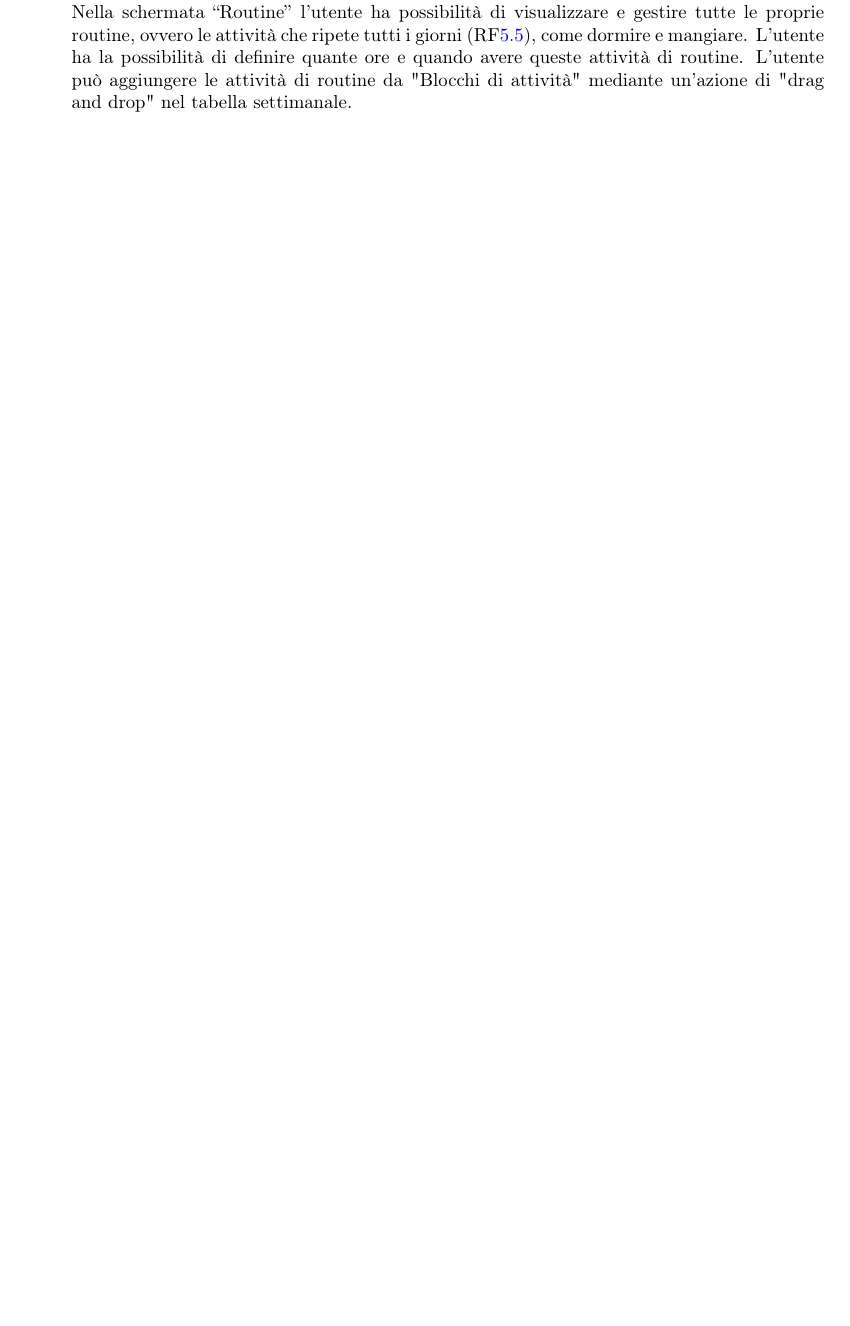
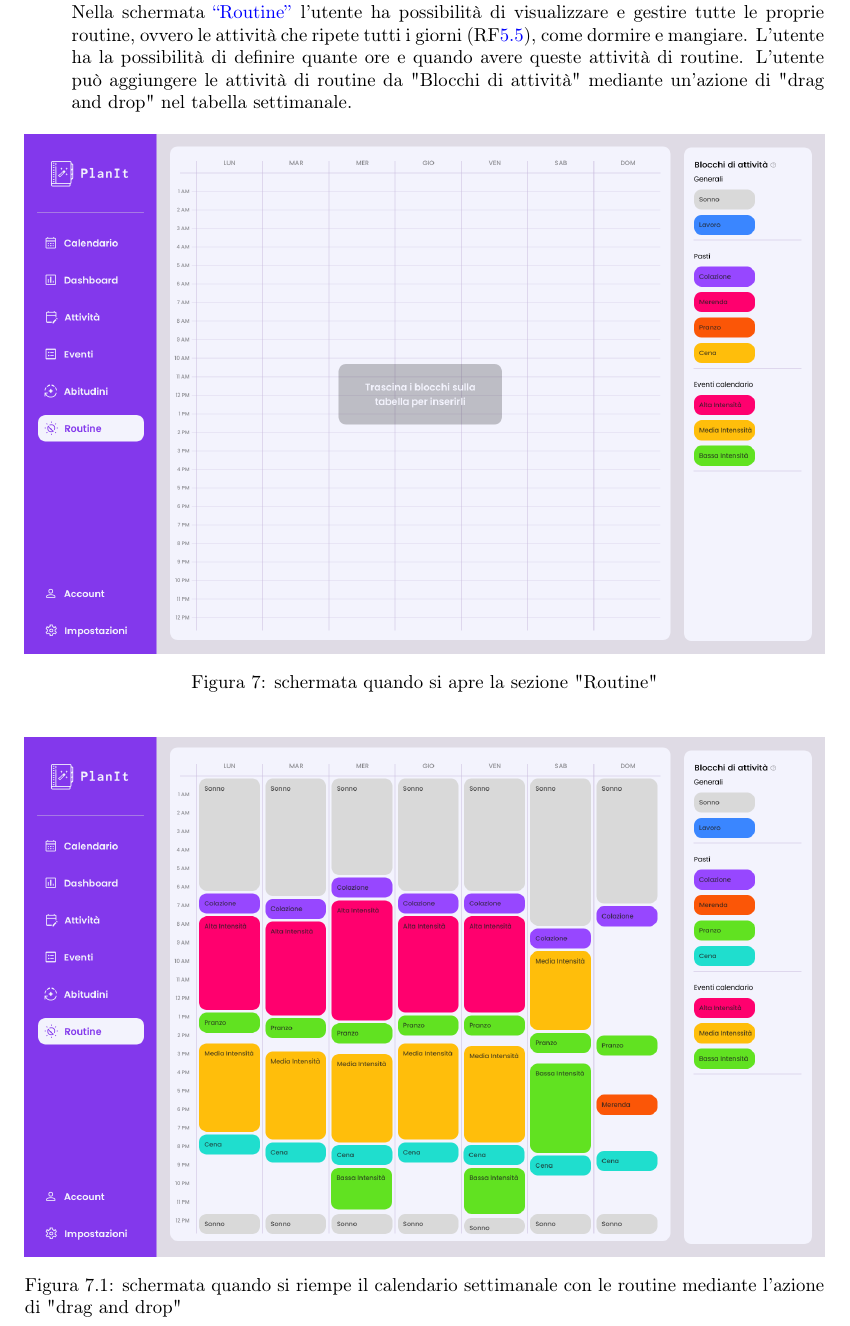
Before and after one commit to Life-planner/Documentazione, a LaTeX document (Documento di progetto LaTex/Documento di progetto.tex, which reads Documento di progetto LaTex/RequisitiFrontEnd.tex): part of page 23 of 25 before the commit and part of page 22 of 24 after it, cut so that both start at the same text, the shorter picture padded with empty space. Compiled offline with pdfLaTeX.

Commit message:
docs: aggiunta schermata routine

```diff
--- a/Documento di progetto LaTex/RequisitiFrontEnd.tex
+++ b/Documento di progetto LaTex/RequisitiFrontEnd.tex
@@ -188,8 +192,17 @@ Nel presente capitolo vengono riportati alcuni mockup relativi alle schermate de
 
     \end{listaPersonale2}
     \pagebreak
-
-    \elemento [SCHERMATA ROUTINE] {fe:7} Nella schermata “Routine” l’utente ha possibilità di visualizzare e gestire tutte le proprie routine, ovvero le attività che ripete tutti i giorni (RF\ref{rf:5.5}), come dormire e mangiare. L’utente ha la possibilità di definire quante ore e quando avere queste attività di routine. L'utente può aggiungere le attività di routine da "Blocchi di attività" mediante un'azione di "drag and drop" nel tabella settimanale.
+    \elemento [SCHERMATA ROUTINE] {fe:7} Nella schermata \href{https://www.figma.com/proto/cO66hx25OizBABGtWp8XlT/Planify?node-id=160%3A531&scaling=scale-down&page-id=0%3A1&starting-point-node-id=25%3A82}{“Routine”} l’utente ha possibilità di visualizzare e gestire tutte le proprie routine, ovvero le attività che ripete tutti i giorni (RF\ref{rf:5.5}), come dormire e mangiare. L’utente ha la possibilità di definire quante ore e quando avere queste attività di routine. L'utente può aggiungere le attività di routine da "Blocchi di attività" mediante un'azione di "drag and drop" nel tabella settimanale.
+    \begin{figure}[H]
+        \centering
+        \href{https://www.figma.com/proto/cO66hx25OizBABGtWp8XlT/Planify?node-id=160%3A531&scaling=scale-down&page-id=0%3A1&starting-point-node-id=25%3A82}{\includegraphics[width=1\textwidth]{img/FrontEnd/Routine/Routine.png}}
+        \caption{Figura 7: schermata quando si apre la sezione "Routine"}
+    \end{figure}
+    \begin{figure}[H]
+        \centering
+        \href{https://www.figma.com/proto/cO66hx25OizBABGtWp8XlT/Planify?node-id=453%3A1711&scaling=scale-down&page-id=0%3A1&starting-point-node-id=25%3A82}{\includegraphics[width=1\textwidth]{img/FrontEnd/Routine/RoutineRiempito.png}}
+        \caption{Figura 7.1: schermata quando si riempe il calendario settimanale con le routine mediante l'azione di "drag and drop"}
+    \end{figure}
 
 
 \end{listaPersonale}
```
Also changed, not shown: Documento di progetto LaTex/img/FrontEnd/Attivita/Attivita.png (added), Documento di progetto LaTex/img/FrontEnd/Routine/Routine.png (added), Documento di progetto LaTex/img/FrontEnd/Routine/RoutineRiempito.png (added), Documento di progetto LaTex/RequisitiFrontEnd.tex (6 more changed lines).
